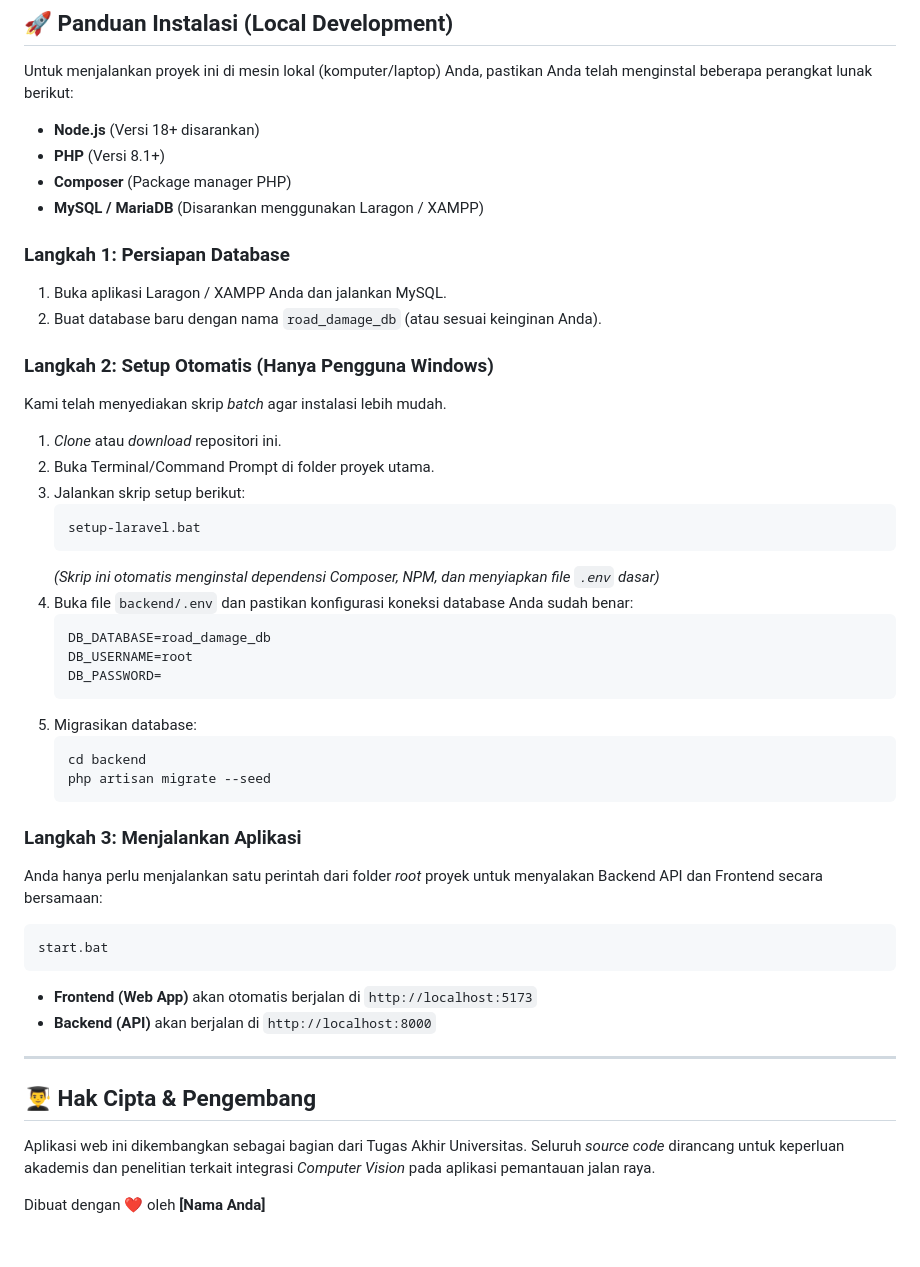
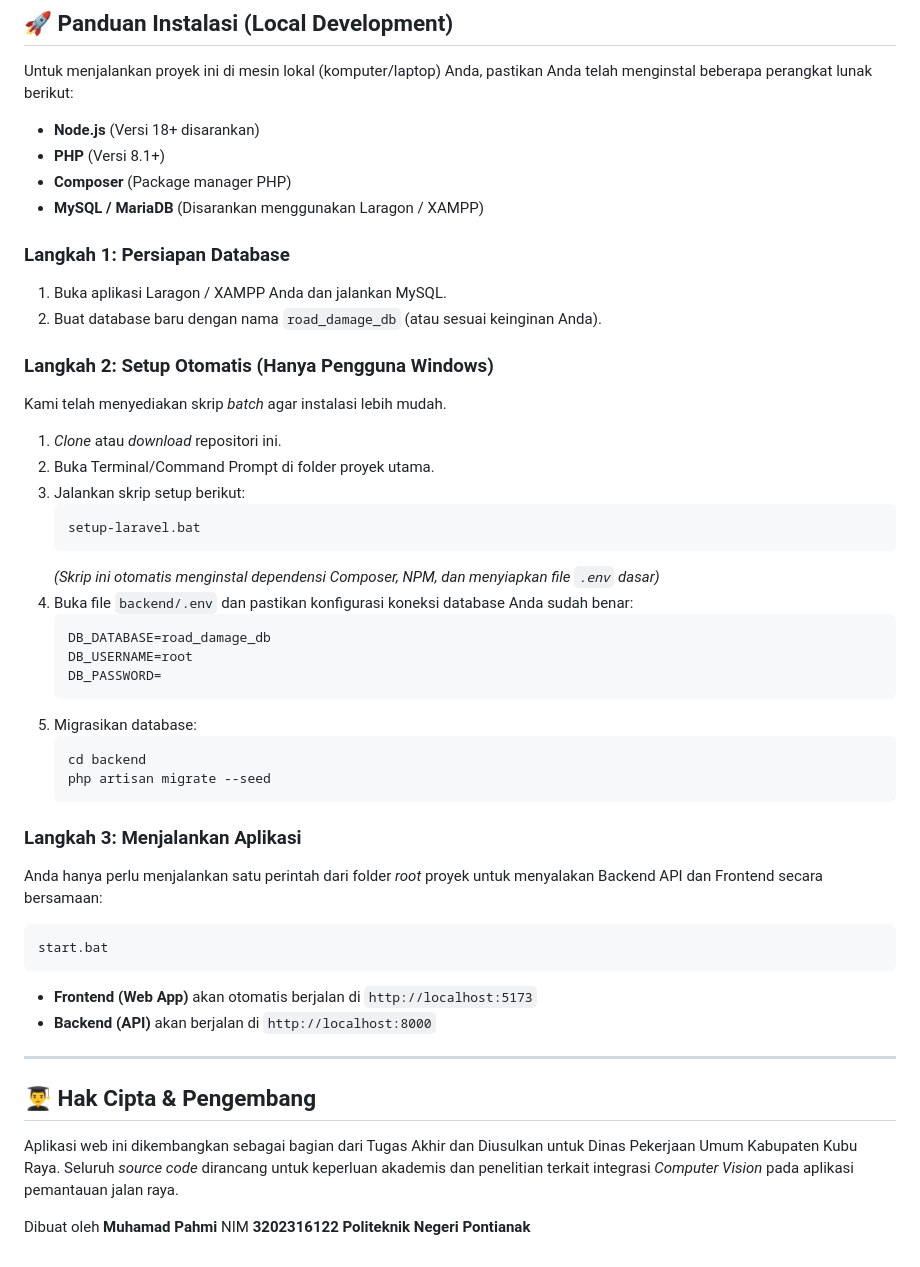
Before and after one commit to Miipahhh/Road-Damage-Detection-Web, a Markdown page: README.md, the part around one of its changes. Drawn GitHub-style.

````diff
--- a/README.md
+++ b/README.md
@@ -75,24 +80,28 @@ Road-Damage-Web/
 ## 🚀 Panduan Instalasi (Local Development)
 
 Untuk menjalankan proyek ini di mesin lokal (komputer/laptop) Anda, pastikan Anda telah menginstal beberapa perangkat lunak berikut:
+
 - **Node.js** (Versi 18+ disarankan)
 - **PHP** (Versi 8.1+)
 - **Composer** (Package manager PHP)
 - **MySQL / MariaDB** (Disarankan menggunakan Laragon / XAMPP)
 
 ### Langkah 1: Persiapan Database
+
 1. Buka aplikasi Laragon / XAMPP Anda dan jalankan MySQL.
 2. Buat database baru dengan nama `road_damage_db` (atau sesuai keinginan Anda).
 
 ### Langkah 2: Setup Otomatis (Hanya Pengguna Windows)
-Kami telah menyediakan skrip *batch* agar instalasi lebih mudah.
-1. *Clone* atau *download* repositori ini.
+
+Kami telah menyediakan skrip _batch_ agar instalasi lebih mudah.
+
+1. _Clone_ atau _download_ repositori ini.
 2. Buka Terminal/Command Prompt di folder proyek utama.
 3. Jalankan skrip setup berikut:
    ```bash
    setup-laravel.bat
    ```
-   *(Skrip ini otomatis menginstal dependensi Composer, NPM, dan menyiapkan file `.env` dasar)*
+   _(Skrip ini otomatis menginstal dependensi Composer, NPM, dan menyiapkan file `.env` dasar)_
 4. Buka file `backend/.env` dan pastikan konfigurasi koneksi database Anda sudah benar:
    ```env
    DB_DATABASE=road_damage_db
@@ -106,7 +115,9 @@ Kami telah menyediakan skrip *batch* agar instalasi lebih mudah.
    ```
 
 ### Langkah 3: Menjalankan Aplikasi
-Anda hanya perlu menjalankan satu perintah dari folder *root* proyek untuk menyalakan Backend API dan Frontend secara bersamaan:
+
+Anda hanya perlu menjalankan satu perintah dari folder _root_ proyek untuk menyalakan Backend API dan Frontend secara bersamaan:
+
 ```bash
 start.bat
 ```
@@ -118,6 +129,8 @@ start.bat
 
 ## 👨‍🎓 Hak Cipta & Pengembang
 
-Aplikasi web ini dikembangkan sebagai bagian dari Tugas Akhir Universitas. Seluruh *source code* dirancang untuk keperluan akademis dan penelitian terkait integrasi *Computer Vision* pada aplikasi pemantauan jalan raya.
+Aplikasi web ini dikembangkan sebagai bagian dari Tugas Akhir dan Diusulkan untuk Dinas Pekerjaan Umum Kabupaten Kubu Raya. Seluruh _source code_ dirancang untuk keperluan akademis dan penelitian terkait integrasi _Computer Vision_ pada aplikasi pemantauan jalan raya.
 
-Dibuat dengan ❤️ oleh **[Nama Anda]**
+Dibuat oleh **Muhamad Pahmi**
+NIM **3202316122**
+**Politeknik Negeri Pontianak**
````
Also changed, not shown: other parts of README.md (+10 -5 lines).
